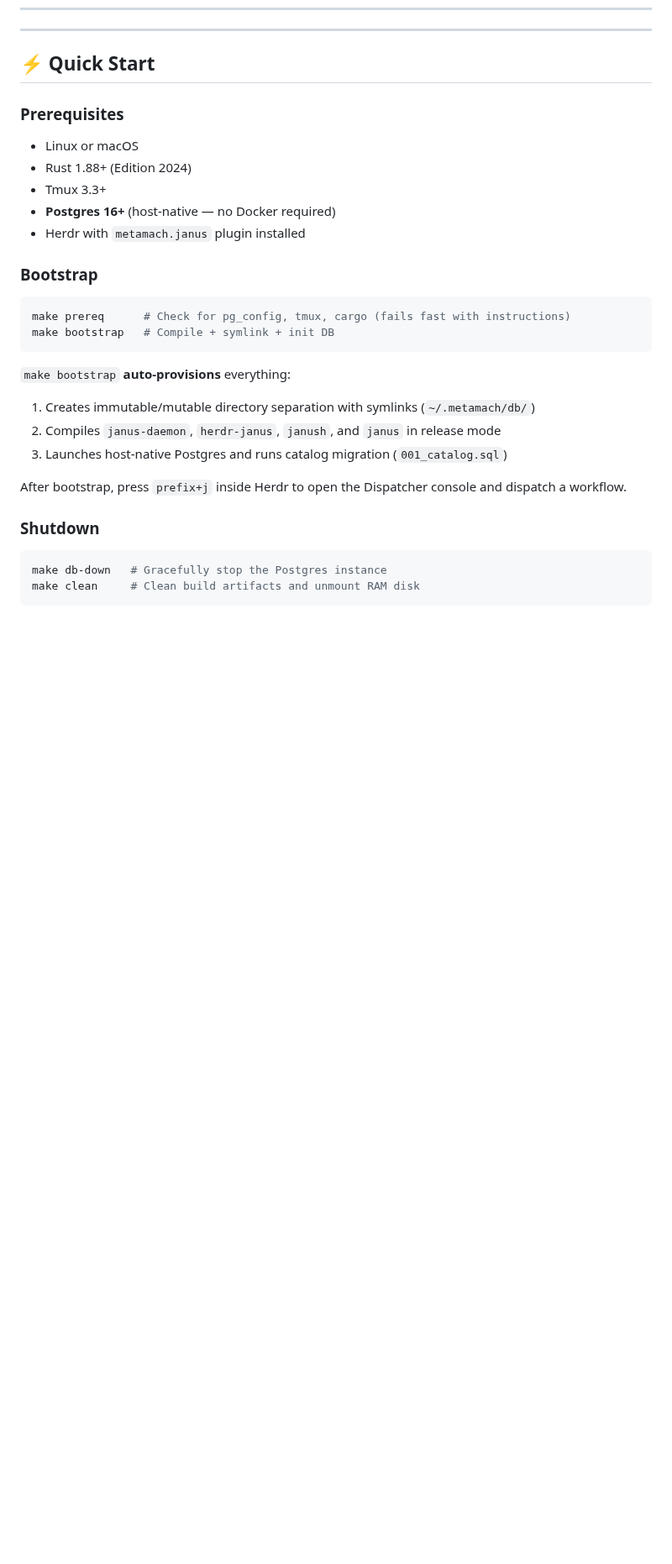
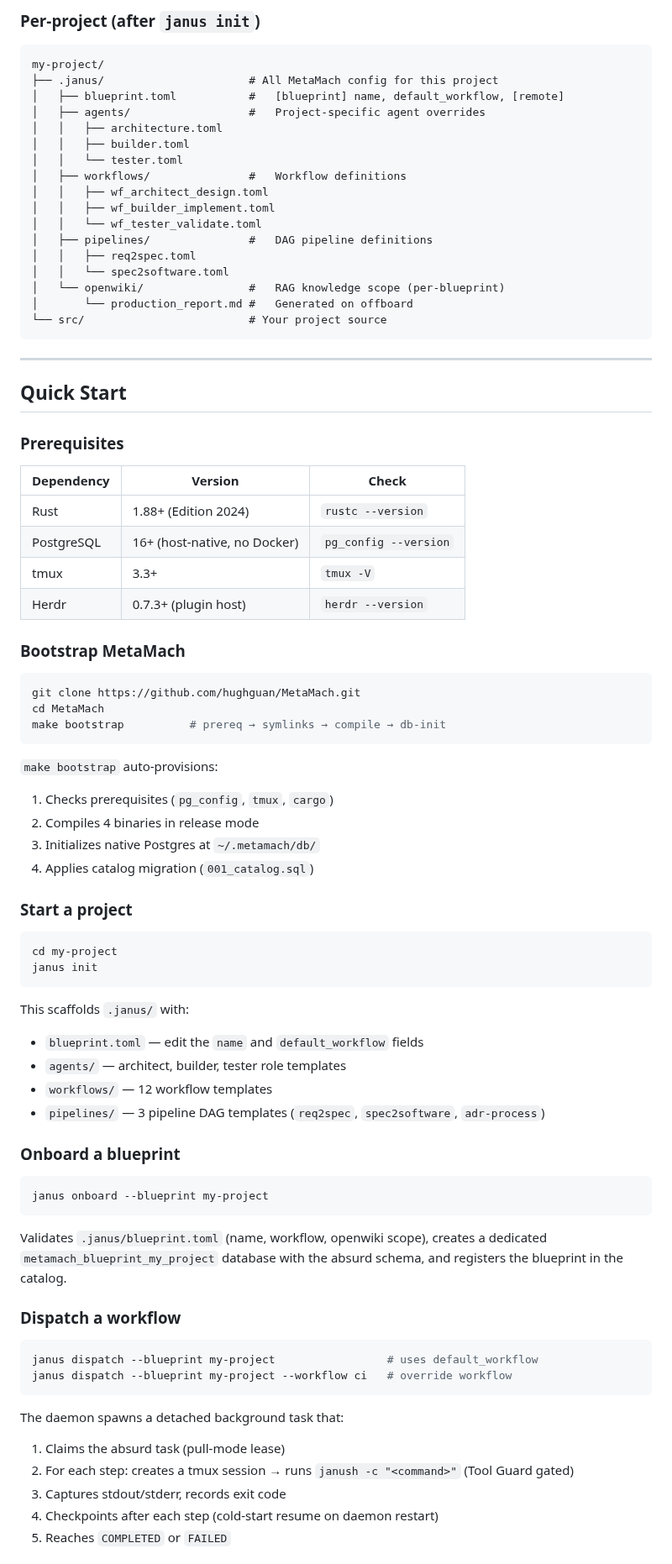
Before and after one commit to hughguan/MetaMach, a Markdown page: README.md, the part around one of its changes. Shown at 84% size. Drawn GitHub-style; blank space fills up the shorter version.

````diff
--- a/README.md
+++ b/README.md
@@ -173,28 +113,86 @@ metamach/
+### Per-project (after `janus init`)
+
+```
+my-project/
+├── .janus/                      # All MetaMach config for this project
+│   ├── blueprint.toml           #   [blueprint] name, default_workflow, [remote]
+│   ├── agents/                  #   Project-specific agent overrides
+│   │   ├── architecture.toml
+│   │   ├── builder.toml
+│   │   └── tester.toml
+│   ├── workflows/               #   Workflow definitions
+│   │   ├── wf_architect_design.toml
+│   │   ├── wf_builder_implement.toml
+│   │   └── wf_tester_validate.toml
+│   ├── pipelines/               #   DAG pipeline definitions
+│   │   ├── req2spec.toml
+│   │   └── spec2software.toml
+│   └── openwiki/                #   RAG knowledge scope (per-blueprint)
+│       └── production_report.md #   Generated on offboard
+└── src/                         # Your project source
+```
+
 ---
 
-## ⚡ Quick Start
+## Quick Start
 
 ### Prerequisites
-- Linux or macOS
-- Rust 1.88+ (Edition 2024)
-- Tmux 3.3+
-- **Postgres 16+** (host-native — no Docker required)
-- Herdr with `metamach.janus` plugin installed
 
-### Bootstrap
+| Dependency | Version | Check |
+|---|---|---|
+| Rust | 1.88+ (Edition 2024) | `rustc --version` |
+| PostgreSQL | 16+ (host-native, no Docker) | `pg_config --version` |
+| tmux | 3.3+ | `tmux -V` |
+| Herdr | 0.7.3+ (plugin host) | `herdr --version` |
+
+### Bootstrap MetaMach
+
 ```bash
-make prereq      # Check for pg_config, tmux, cargo (fails fast with instructions)
-make bootstrap   # Compile + symlink + init DB
+git clone https://github.com/hughguan/MetaMach.git
+cd MetaMach
+make bootstrap          # prereq → symlinks → compile → db-init
 ```
-`make bootstrap` **auto-provisions** everything:
-1. Creates immutable/mutable directory separation with symlinks (`~/.metamach/db/`)
-2. Compiles `janus-daemon`, `herdr-janus`, `janush`, and `janus` in release mode
-3. Launches host-native Postgres and runs catalog migration (`001_catalog.sql`)
 
-After bootstrap, press `prefix+j` inside Herdr to open the Dispatcher console and dispatch a workflow.
+`make bootstrap` auto-provisions:
+1. Checks prerequisites (`pg_config`, `tmux`, `cargo`)
+2. Compiles 4 binaries in release mode
+3. Initializes native Postgres at `~/.metamach/db/`
+4. Applies catalog migration (`001_catalog.sql`)
 
-### Shutdown
+### Start a project
+
 ```bash
-make db-down   # Gracefully stop the Postgres instance
-make clean     # Clean build artifacts and unmount RAM disk
+cd my-project
+janus init
 ```
+
+This scaffolds `.janus/` with:
+- `blueprint.toml` — edit the `name` and `default_workflow` fields
+- `agents/` — architect, builder, tester role templates
+- `workflows/` — 12 workflow templates
+- `pipelines/` — 3 pipeline DAG templates (`req2spec`, `spec2software`, `adr-process`)
+
+### Onboard a blueprint
+
+```bash
+janus onboard --blueprint my-project
+```
+
+Validates `.janus/blueprint.toml` (name, workflow, openwiki scope), creates a
+dedicated `metamach_blueprint_my_project` database with the absurd schema, and
+registers the blueprint in the catalog.
+
+### Dispatch a workflow
+
+```bash
+janus dispatch --blueprint my-project                 # uses default_workflow
+janus dispatch --blueprint my-project --workflow ci   # override workflow
+```
+
+The daemon spawns a detached background task that:
+1. Claims the absurd task (pull-mode lease)
+2. For each step: creates a tmux session → runs `janush -c "<command>"` (Tool Guard gated)
+3. Captures stdout/stderr, records exit code
+4. Checkpoints after each step (cold-start resume on daemon restart)
+5. Reaches `COMPLETED` or `FAILED`
+
````
Also changed, not shown: other parts of README.md (+186 -156 lines).
